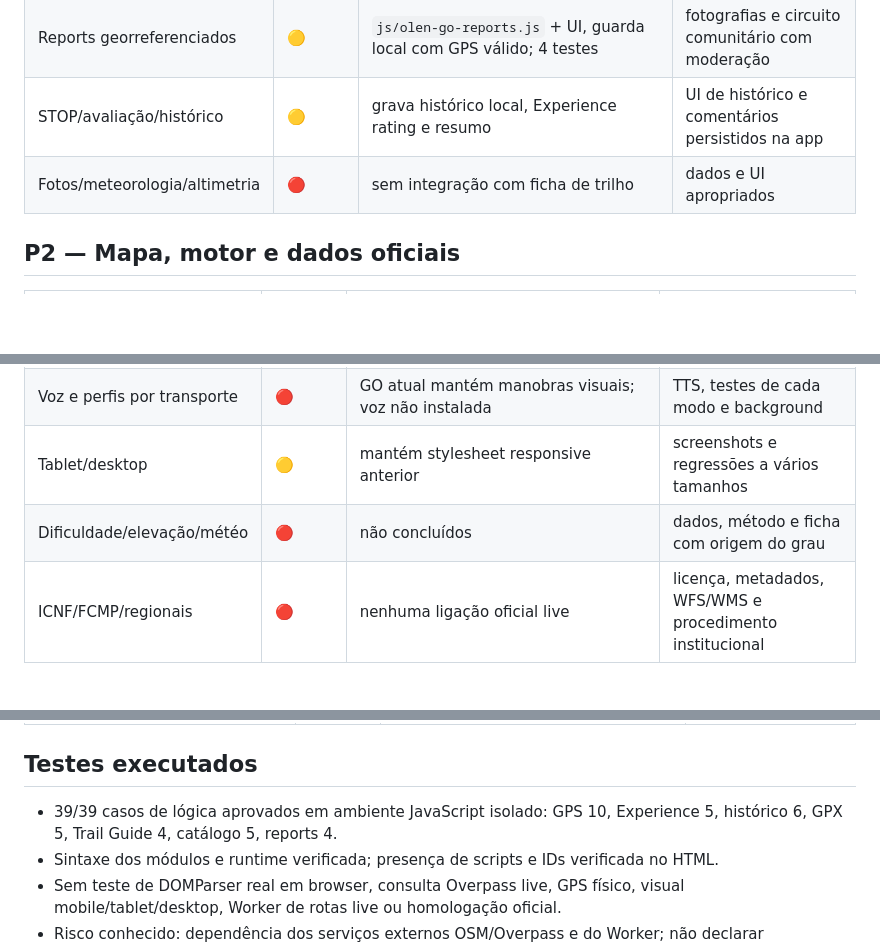
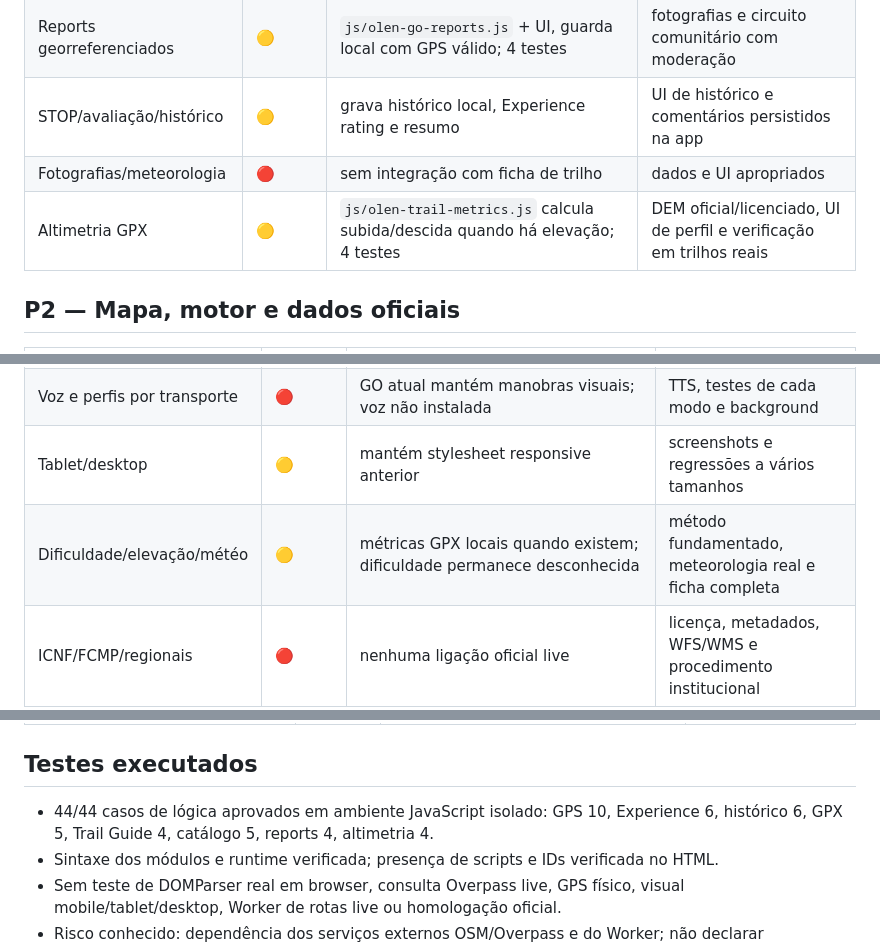
Before and after one commit to filipempribeiro-sys/OLEN, a Markdown page: docs/OLEN-MAP-GO-P0-P4-STATUS-2026-09-26.md, 3 parts joined by grey strips. Drawn GitHub-style; blank space fills up the shorter version.

Commit message:
docs(map-go): update matrix for provenance, GPX elevation and 44 isolated tests

```diff
--- a/docs/OLEN-MAP-GO-P0-P4-STATUS-2026-09-26.md
+++ b/docs/OLEN-MAP-GO-P0-P4-STATUS-2026-09-26.md
@@ -36,7 +36,8 @@ Data: 2026-09-26. Esta matriz distingue código, testes isolados e validação r
 | Ficha outdoor/guardados | 🔴 | não existe UI completa no ramo ativo | ficha, biblioteca e storage de trilhos |
 | Reports georreferenciados | 🟡 | `js/olen-go-reports.js` + UI, guarda local com GPS válido; 4 testes | fotografias e circuito comunitário com moderação |
 | STOP/avaliação/histórico | 🟡 | grava histórico local, Experience rating e resumo | UI de histórico e comentários persistidos na app |
-| Fotos/meteorologia/altimetria | 🔴 | sem integração com ficha de trilho | dados e UI apropriados |
+| Fotografias/meteorologia | 🔴 | sem integração com ficha de trilho | dados e UI apropriados |
+| Altimetria GPX | 🟡 | `js/olen-trail-metrics.js` calcula subida/descida quando há elevação; 4 testes | DEM oficial/licenciado, UI de perfil e verificação em trilhos reais |
 
 ## P2 — Mapa, motor e dados oficiais
 | Requisito | Estado | Implementação/evidência | Falta para fechar |
@@ -46,7 +47,7 @@ Data: 2026-09-26. Esta matriz distingue código, testes isolados e validação r
 | Relevo DEM | 🔴 | não integrado | dados raster-dem licenciados e performance |
 | Voz e perfis por transporte | 🔴 | GO atual mantém manobras visuais; voz não instalada | TTS, testes de cada modo e background |
 | Tablet/desktop | 🟡 | mantém stylesheet responsive anterior | screenshots e regressões a vários tamanhos |
-| Dificuldade/elevação/météo | 🔴 | não concluídos | dados, método e ficha com origem do grau |
+| Dificuldade/elevação/météo | 🟡 | métricas GPX locais quando existem; dificuldade permanece desconhecida | método fundamentado, meteorologia real e ficha completa |
 | ICNF/FCMP/regionais | 🔴 | nenhuma ligação oficial live | licença, metadados, WFS/WMS e procedimento institucional |
 | Homologação/acesso | 🟡 | UI OSM/GPX nunca atribui selo oficial e distingue homologação não verificada | integração comprovada de fontes oficiais e estados por segmento |
 
@@ -69,7 +70,7 @@ Data: 2026-09-26. Esta matriz distingue código, testes isolados e validação r
 | Produção/merge/checkpoint final | 🔴 | não realizado intencionalmente | validação e autorização de publicação |
 
 ## Testes executados
-- 39/39 casos de lógica aprovados em ambiente JavaScript isolado: GPS 10, Experience 5, histórico 6, GPX 5, Trail Guide 4, catálogo 5, reports 4.
+- 44/44 casos de lógica aprovados em ambiente JavaScript isolado: GPS 10, Experience 6, histórico 6, GPX 5, Trail Guide 4, catálogo 5, reports 4, altimetria 4.
 - Sintaxe dos módulos e runtime verificada; presença de scripts e IDs verificada no HTML.
 - Sem teste de DOMParser real em browser, consulta Overpass live, GPS físico, visual mobile/tablet/desktop, Worker de rotas live ou homologação oficial.
 - Risco conhecido: dependência dos serviços externos OSM/Overpass e do Worker; não declarar gratuitidade irrestrita de infraestrutura.
```
